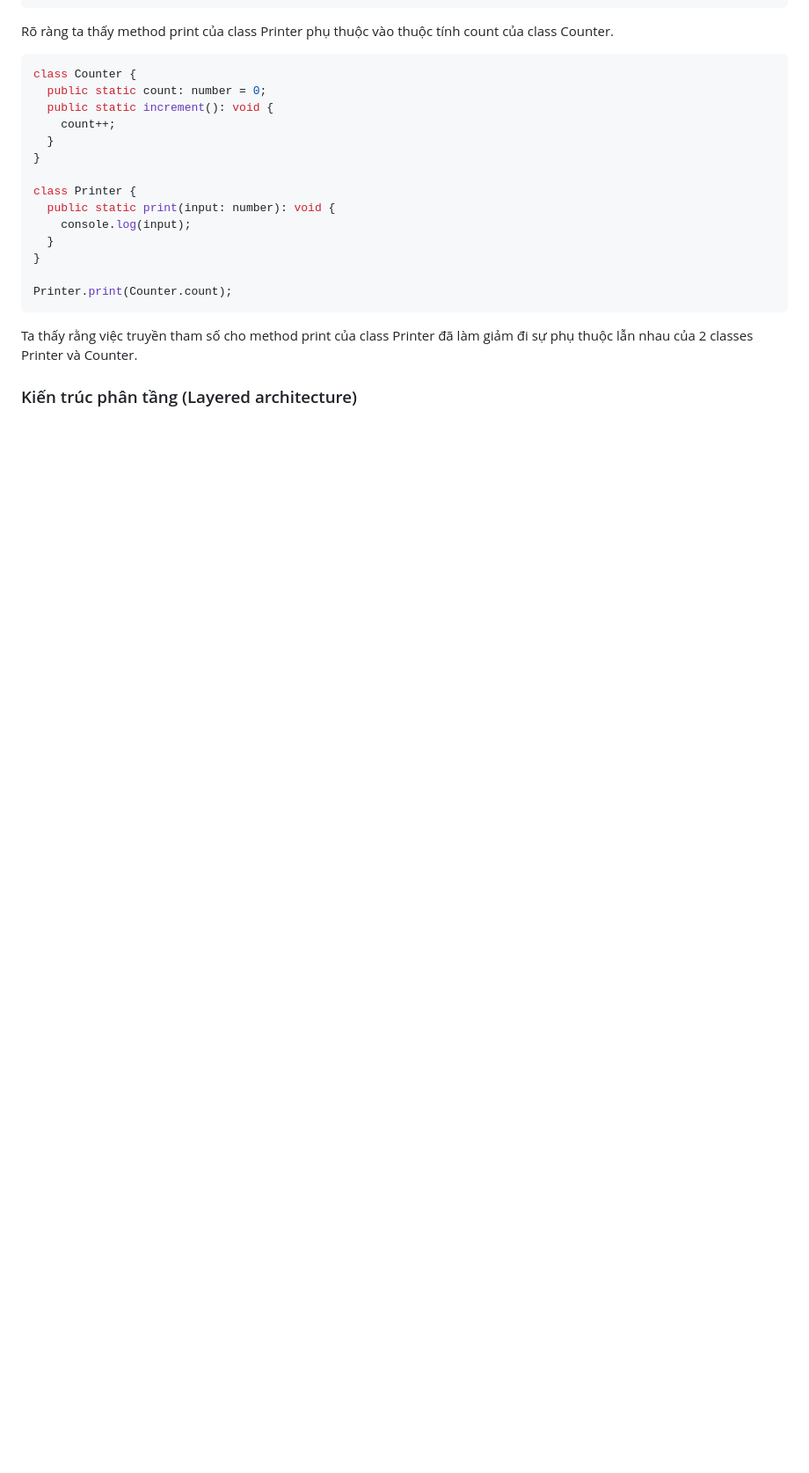
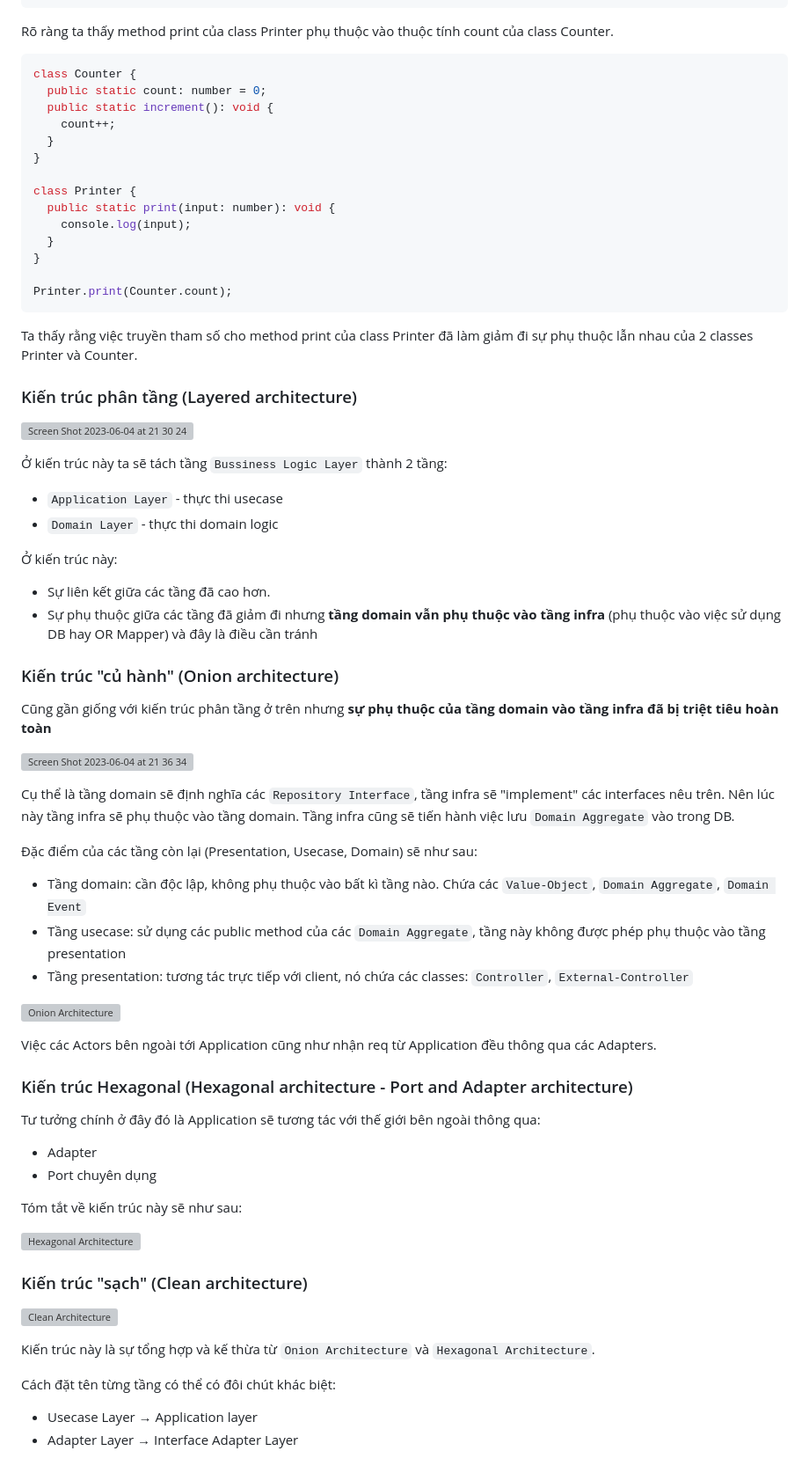
Before and after one commit to tuananhhedspibk/RoadToSeniorDev, a Markdown page: DDD/Blog2.md, the part around one of its changes. Shown at 88% size. Rendered like a GitHub page; blank space fills up the shorter version; grey boxes are pictures that could not be loaded.

Commit message:
:construction: Complete DDD architects

```diff
--- a/DDD/Blog2.md
+++ b/DDD/Blog2.md
@@ -122,3 +122,55 @@ Printer.print(Counter.count);
 Ta thấy rằng việc truyền tham số cho method print của class Printer đã làm giảm đi sự phụ thuộc lẫn nhau của 2 classes Printer và Counter.
 
 ### Kiến trúc phân tầng (Layered architecture)
+
+![Screen Shot 2023-06-04 at 21 30 24](https://github.com/tuananhhedspibk/DDD-Modeling/assets/15076665/d25f6d61-3157-45df-9133-1f156473751b)
+
+Ở kiến trúc này ta sẽ tách tầng `Bussiness Logic Layer` thành 2 tầng:
+
+- `Application Layer` - thực thi usecase
+- `Domain Layer` - thực thi domain logic
+
+Ở kiến trúc này:
+
+- Sự liên kết giữa các tầng đã cao hơn.
+- Sự phụ thuộc giữa các tầng đã giảm đi nhưng **tầng domain vẫn phụ thuộc vào tầng infra** (phụ thuộc vào việc sử dụng DB hay OR Mapper) và đây là điều cần tránh
+
+### Kiến trúc "củ hành" (Onion architecture)
+
+Cũng gần giống với kiến trúc phân tầng ở trên nhưng **sự phụ thuộc của tầng domain vào tầng infra đã bị triệt tiêu hoàn toàn**
+
+![Screen Shot 2023-06-04 at 21 36 34](https://github.com/tuananhhedspibk/DDD-Modeling/assets/15076665/23594212-2b01-46f9-9faa-e4d314f5bdea)
+
+Cụ thể là tầng domain sẽ định nghĩa các `Repository Interface`, tầng infra sẽ "implement" các interfaces nêu trên. Nên lúc này tầng infra sẽ phụ thuộc vào tầng domain. Tầng infra cũng sẽ tiến hành việc lưu `Domain Aggregate` vào trong DB.
+
+Đặc điểm của các tầng còn lại (Presentation, Usecase, Domain) sẽ như sau:
+
+- Tầng domain: cần độc lập, không phụ thuộc vào bất kì tầng nào. Chứa các `Value-Object`, `Domain Aggregate`, `Domain Event`
+- Tầng usecase: sử dụng các public method của các `Domain Aggregate`, tầng này không được phép phụ thuộc vào tầng presentation
+- Tầng presentation: tương tác trực tiếp với client, nó chứa các classes: `Controller`, `External-Controller`
+
+![Onion Architecture](https://github.com/tuananhhedspibk/DDD-Modeling/assets/15076665/abeae8ed-5be8-4acb-8efc-ef4341d76260)
+
+Việc các Actors bên ngoài tới Application cũng như nhận req từ Application đều thông qua các Adapters.
+
+### Kiến trúc Hexagonal (Hexagonal architecture - Port and Adapter architecture)
+
+Tư tưởng chính ở đây đó là Application sẽ tương tác với thế giới bên ngoài thông qua:
+
+- Adapter
+- Port chuyên dụng
+
+Tóm tắt về kiến trúc này sẽ như sau:
+
+![Hexagonal Architecture](https://github.com/tuananhhedspibk/DDD-Modeling/assets/15076665/b260a6c3-bb1f-4692-839d-7ba252b79e70)
+
+### Kiến trúc "sạch" (Clean architecture)
+
+![Clean Architecture](https://user-images.githubusercontent.com/15076665/175429364-68f2d02f-2956-4278-8ea6-c84ae3377139.png)
+
+Kiến trúc này là sự tổng hợp và kế thừa từ `Onion Architecture` và `Hexagonal Architecture`.
+
+Cách đặt tên từng tầng có thể có đôi chút khác biệt:
+
+- Usecase Layer → Application layer
+- Adapter Layer → Interface Adapter Layer
```
Also changed, not shown: other parts of DDD/Blog2.md (+1 -1 lines).
